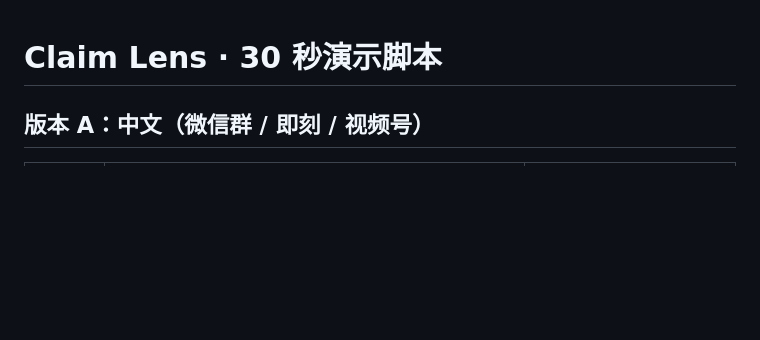
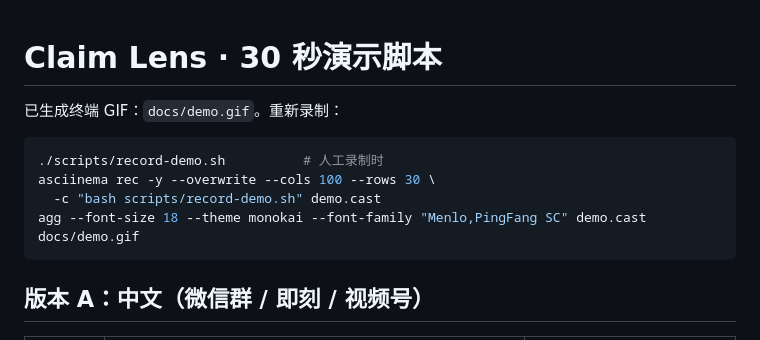
Before and after one commit to cdcailf/claim-lens, a Markdown page: docs/demo-script.md, the part around the change. Drawn GitHub-style; blank space fills up the shorter version.

````diff
--- a/docs/demo-script.md
+++ b/docs/demo-script.md
@@ -1,4 +1,13 @@
 # Claim Lens · 30 秒演示脚本
+
+已生成终端 GIF：`docs/demo.gif`。重新录制：
+
+```bash
+./scripts/record-demo.sh          # 人工录制时
+asciinema rec -y --overwrite --cols 100 --rows 30 \
+  -c "bash scripts/record-demo.sh" demo.cast
+agg --font-size 18 --theme monokai --font-family "Menlo,PingFang SC" demo.cast docs/demo.gif
+```
 
 ## 版本 A：中文（微信群 / 即刻 / 视频号）
 
````
Also changed, not shown: README.md (+2 -0 lines), README_ZH.md (+2 -0 lines), docs/demo.gif (added), 3 other files.
